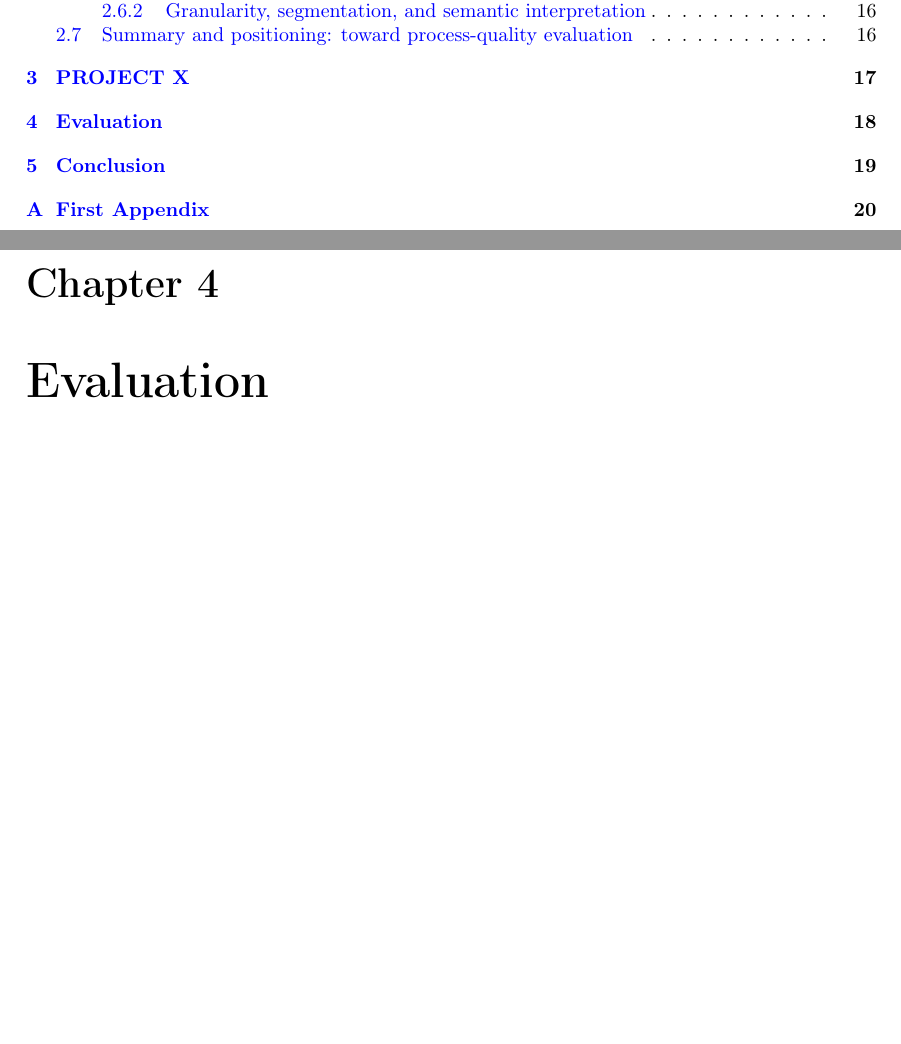
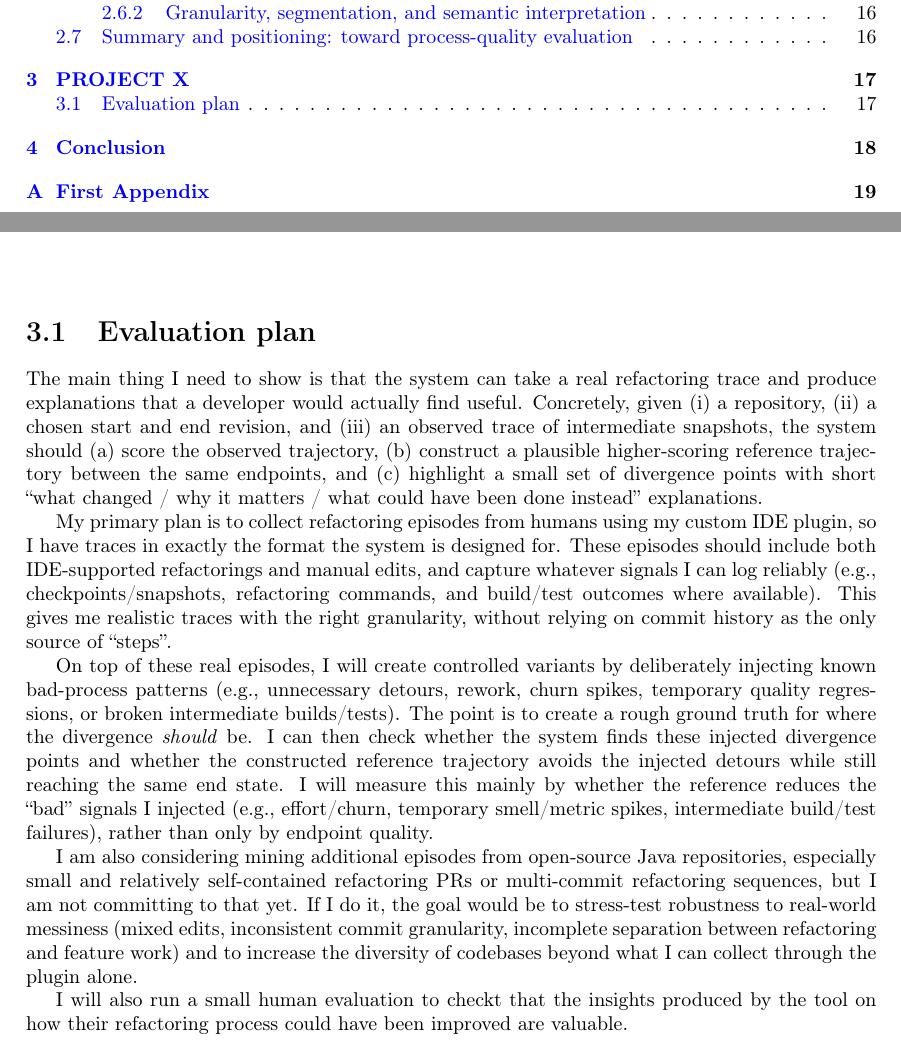
Before and after one commit to EthanHosier/fyp, a LaTeX thesis (interim_report/main.tex, which reads interim_report/evaluation/evaluation.tex): two parts of pages 4 and 20 of 24 before the commit and two parts of pages 4 and 19 of 23 after it, joined at a grey line, cut so that both start at the same text, the shorter picture padded with empty space. Compiled offline with pdfLaTeX.

Commit message:
feat: add small evaluation plan

```diff
--- a/interim_report/evaluation/evaluation.tex
+++ b/interim_report/evaluation/evaluation.tex
@@ -1 +1,12 @@
-\chapter{Evaluation}
+\section{Evaluation plan}
+\label{sec:eval-plan}
+
+The main thing I need to show is that the system can take a real refactoring trace and produce explanations that a developer would actually find useful. Concretely, given (i) a repository, (ii) a chosen start and end revision, and (iii) an observed trace of intermediate snapshots, the system should (a) score the observed trajectory, (b) construct a plausible higher-scoring reference trajectory between the same endpoints, and (c) highlight a small set of divergence points with short ``what changed / why it matters / what could have been done instead'' explanations.
+
+My primary plan is to collect refactoring episodes from humans using my custom IDE plugin, so I have traces in exactly the format the system is designed for. These episodes should include both IDE-supported refactorings and manual edits, and capture whatever signals I can log reliably (e.g., checkpoints/snapshots, refactoring commands, and build/test outcomes where available). This gives me realistic traces with the right granularity, without relying on commit history as the only source of ``steps''.
+
+On top of these real episodes, I will create controlled variants by deliberately injecting known bad-process patterns (e.g., unnecessary detours, rework, churn spikes, temporary quality regressions, or broken intermediate builds/tests). The point is to create a rough ground truth for where the divergence \emph{should} be. I can then check whether the system finds these injected divergence points and whether the constructed reference trajectory avoids the injected detours while still reaching the same end state. I will measure this mainly by whether the reference reduces the ``bad'' signals I injected (e.g., effort/churn, temporary smell/metric spikes, intermediate build/test failures), rather than only by endpoint quality.
+
+I am also considering mining additional episodes from open-source Java repositories, especially small and relatively self-contained refactoring PRs or multi-commit refactoring sequences, but I am not committing to that yet. If I do it, the goal would be to stress-test robustness to real-world messiness (mixed edits, inconsistent commit granularity, incomplete separation between refactoring and feature work) and to increase the diversity of codebases beyond what I can collect through the plugin alone.
+
+I will also run a small human evaluation to checkt that the insights produced by the tool on how their refactoring process could have been improved are valuable.
```
Also changed, not shown: interim_report/main.pdf, 7 other files.
